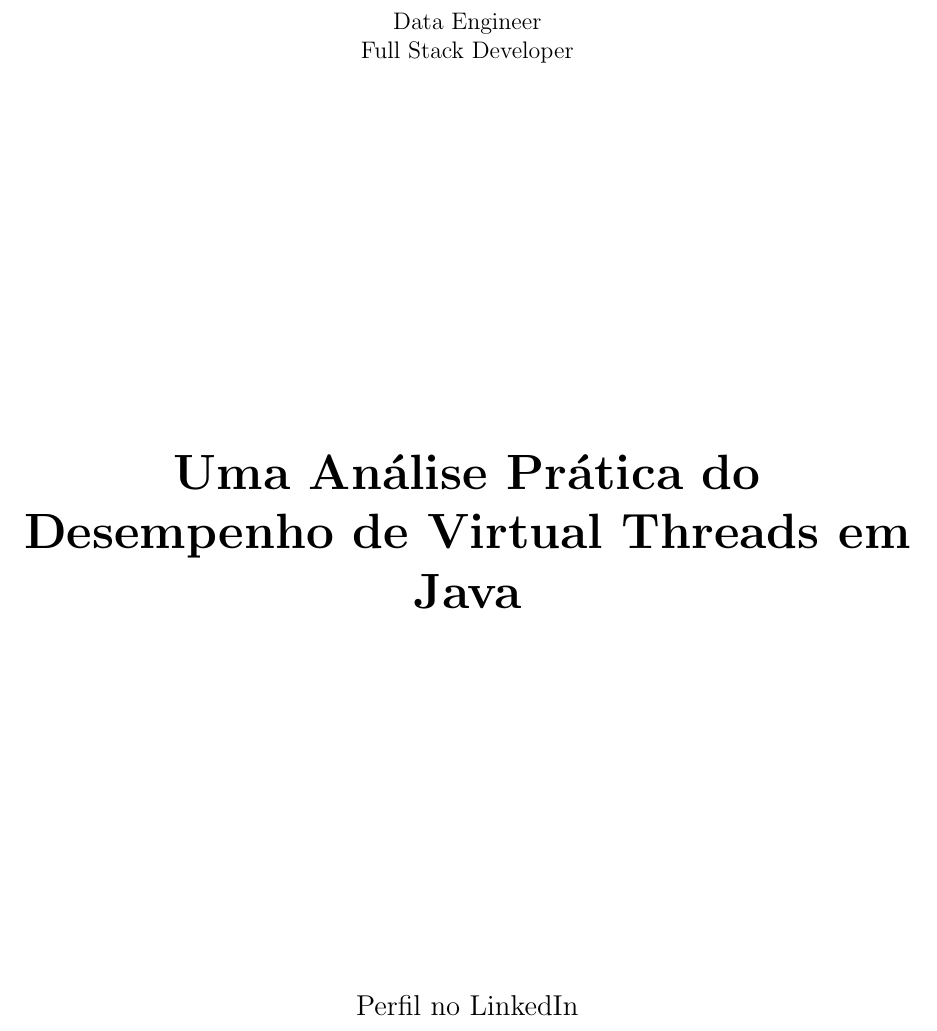
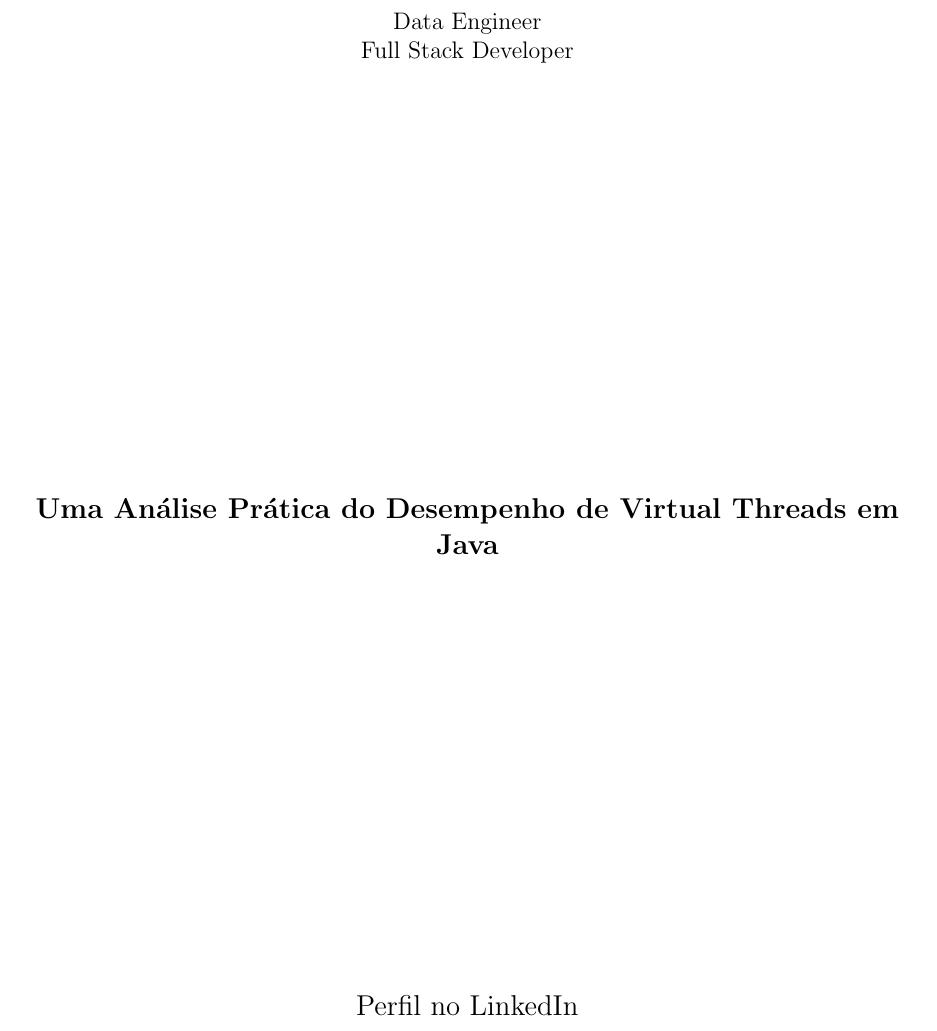
Before and after one commit to ErickGCA/virtual-threads, a LaTeX paper (virtualthreds.tex): part of page 1 of 10, cut so that both start at the same text. Compiled offline with pdfLaTeX.

Commit message:
fix: fix document title

```diff
--- a/virtualthreds.tex
+++ b/virtualthreds.tex
@@ -48,7 +48,7 @@
 }
 \lstset{style=mystyle}
 
-\title{Uma Análise Prática do Desempenho de Virtual Threads em Java}
+\title{\large Uma Análise Prática do Desempenho de Virtual Threads em Java}
 \author{Érick Gonçalves Cabral} \\
 \date{24 de maio de 2025}
 
```
Also changed, not shown: VirtualThreads.pdf.
